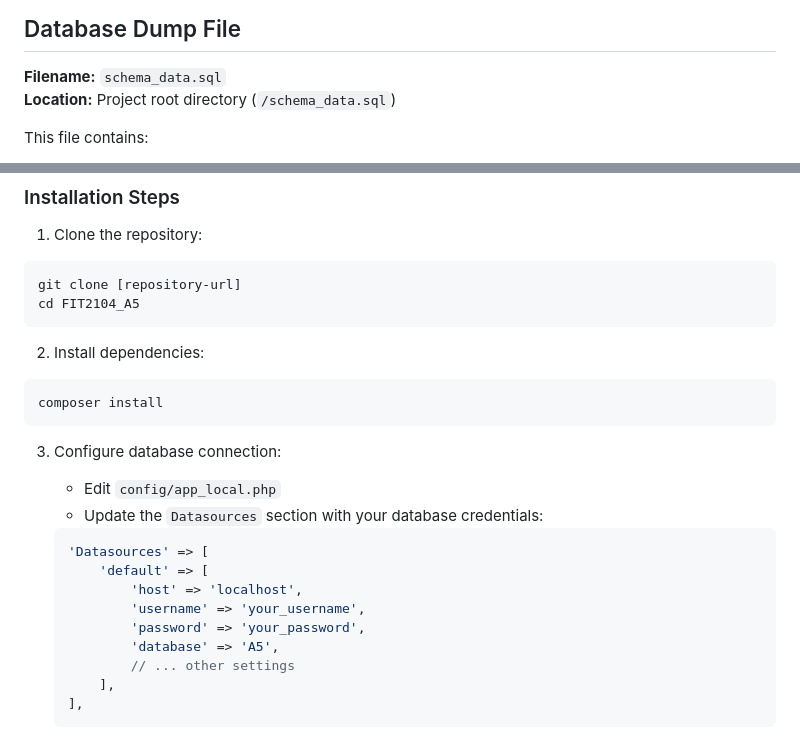
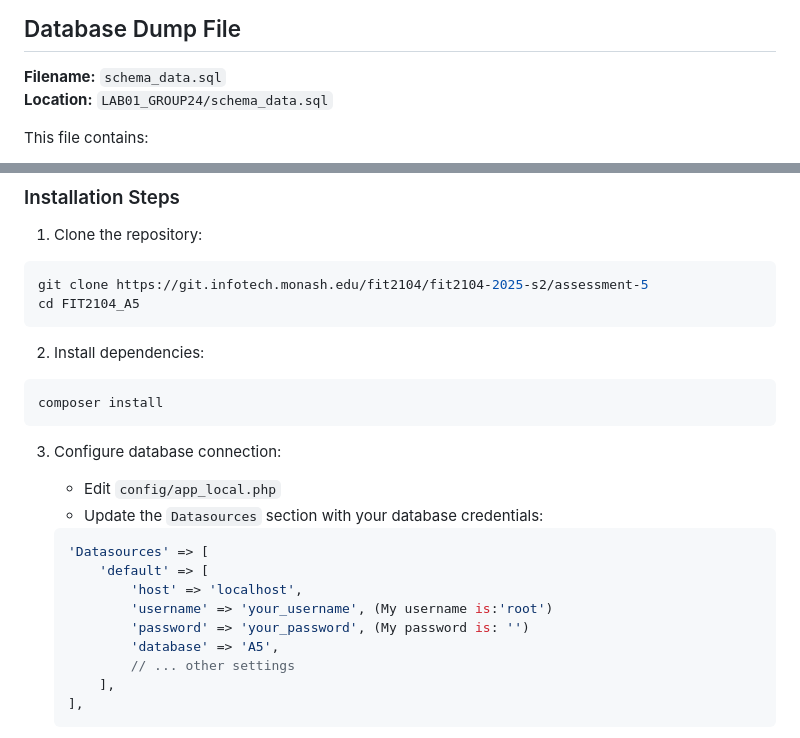
Before and after one commit to VLucasChen/CommunityLink-App, a Markdown page: README.md, 2 parts joined by grey strips. GitHub-like rendering.

````diff
--- a/README.md
+++ b/README.md
@@ -14,7 +14,7 @@
 ## Database Dump File
 
 **Filename:** `schema_data.sql`
-**Location:** Project root directory (`/schema_data.sql`)
+**Location:** `LAB01_GROUP24/schema_data.sql`
 
 This file contains:
 - Complete table creation statements with primary keys, foreign keys, and column constraints
@@ -130,7 +130,7 @@ The database dump file (`schema_data.sql`) includes:
 
 1. Clone the repository:
 ```bash
-git clone [repository-url]
+git clone https://git.infotech.monash.edu/fit2104/fit2104-2025-s2/assessment-5
 cd FIT2104_A5
 ```
 
@@ -146,8 +146,8 @@ composer install
    'Datasources' => [
        'default' => [
            'host' => 'localhost',
-           'username' => 'your_username',
-           'password' => 'your_password',
+           'username' => 'your_username', (My username is:'root')
+           'password' => 'your_password', (My password is: '')
            'database' => 'A5',
            // ... other settings
        ],
````
